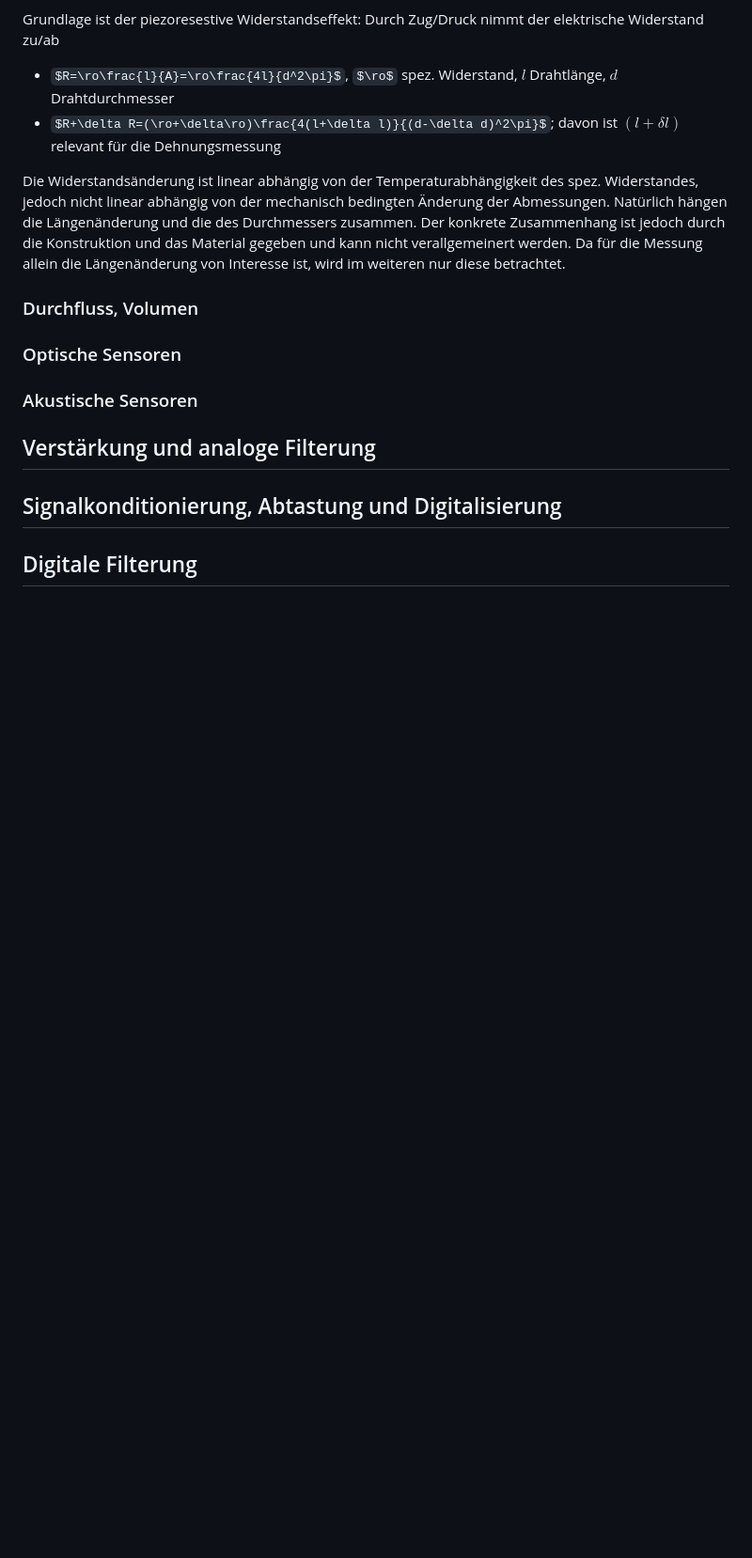
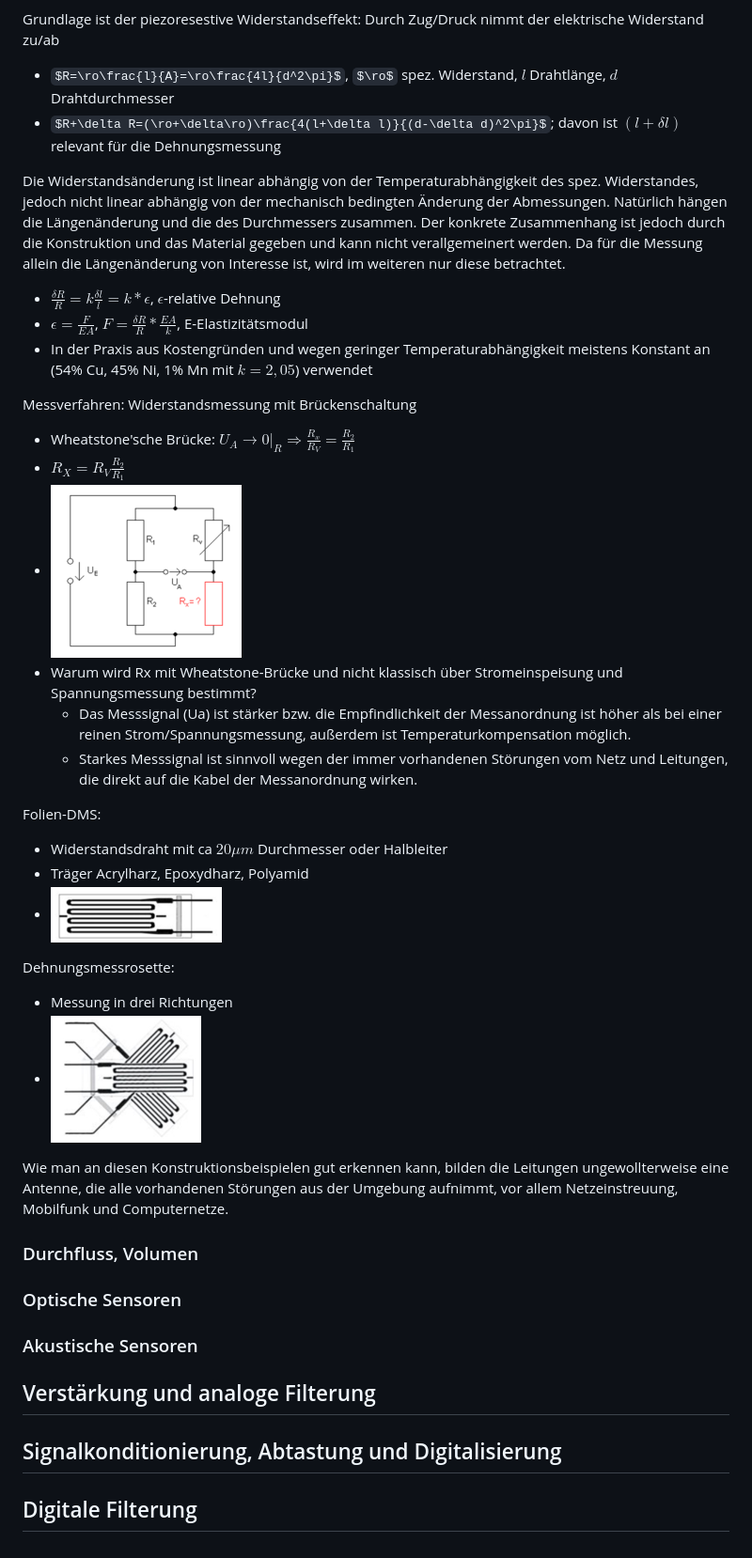
Before and after one commit to wieerwill/Informatik, a Markdown page: Grundlagen der Biosignalverarbeitung.md, the part around the change. Shown: that part at 94% size. Drawn GitHub-style; pictures changed too: Assets/Biosignalverarbeitung-Dehnungsmessrosette.png (added), Assets/Biosignalverarbeitung-folien-dms.png (added), Assets/Biosignalverarbeitung-wheatstone-brücke.png (added); some formulas as TeX source; blank space fills up the shorter version.

Commit message:
Vorlesung 2

```diff
--- a/Grundlagen der Biosignalverarbeitung.md
+++ b/Grundlagen der Biosignalverarbeitung.md
@@ -47,6 +47,30 @@ Grundlage ist der piezoresestive Widerstandseffekt: Durch Zug/Druck nimmt der el
 Die Widerstandsänderung ist linear abhängig von der Temperaturabhängigkeit des spez. Widerstandes, jedoch nicht linear abhängig von der mechanisch bedingten Änderung der
 Abmessungen. Natürlich hängen die Längenänderung und die des Durchmessers zusammen. Der konkrete Zusammenhang ist jedoch durch die Konstruktion und das Material gegeben und kann nicht verallgemeinert werden. Da für die Messung allein die Längenänderung von Interesse ist, wird im weiteren nur diese betrachtet.
 
+- $\frac{\delta R}{R}=k\frac{\delta l}{l}=k*\epsilon$, $\epsilon$-relative Dehnung
+- $\epsilon=\frac{F}{EA}$, $F=\frac{\delta R}{R}*\frac{EA}{k}$, E-Elastizitätsmodul
+- In der Praxis aus Kostengründen und wegen geringer Temperaturabhängigkeit meistens Konstant an (54% Cu, 45% Ni, 1% Mn mit $k=2,05$) verwendet
+
+Messverfahren: Widerstandsmessung mit Brückenschaltung
+- Wheatstone'sche Brücke: $U_A\rightarrow 0|_R \Rightarrow \frac{R_x}{R_V}=\frac{R_2}{R_1}$
+- $R_X=R_V\frac{R_2}{R_1}$
+- ![](./Assets/Biosignalverarbeitung-wheatstone-brücke.png)
+- Warum wird Rx mit Wheatstone-Brücke und nicht klassisch über Stromeinspeisung und Spannungsmessung bestimmt?
+  - Das Messsignal (Ua) ist stärker bzw. die Empfindlichkeit der Messanordnung ist höher als bei einer reinen Strom/Spannungsmessung, außerdem ist Temperaturkompensation möglich.
+  - Starkes Messsignal ist sinnvoll wegen der immer vorhandenen Störungen vom Netz und Leitungen, die direkt auf die Kabel der Messanordnung wirken.
+
+Folien-DMS:
+- Widerstandsdraht mit ca $20\mu m$ Durchmesser oder Halbleiter
+- Träger Acrylharz, Epoxydharz, Polyamid
+- ![](Assets/Biosignalverarbeitung-folien-dms.png)
+
+Dehnungsmessrosette:
+- Messung in drei Richtungen
+- ![](Assets/Biosignalverarbeitung-Dehnungsmessrosette.png)
+
+Wie man an diesen Konstruktionsbeispielen gut erkennen kann, bilden die Leitungen ungewollterweise eine Antenne, die alle vorhandenen Störungen aus der Umgebung aufnimmt, vor allem Netzeinstreuung, Mobilfunk und Computernetze.
+
+
 ### Durchfluss, Volumen
 ### Optische Sensoren
 ### Akustische Sensoren
```
